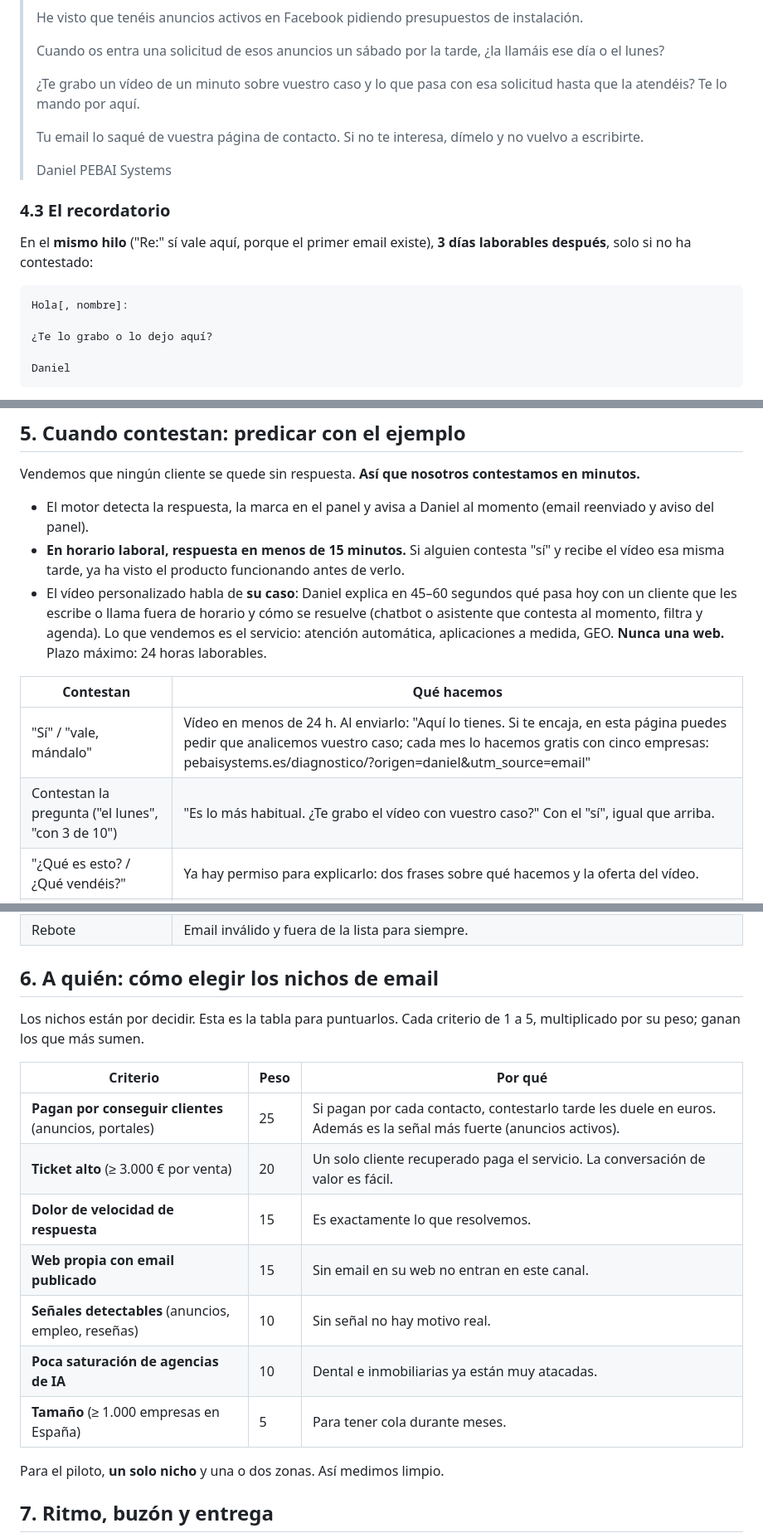
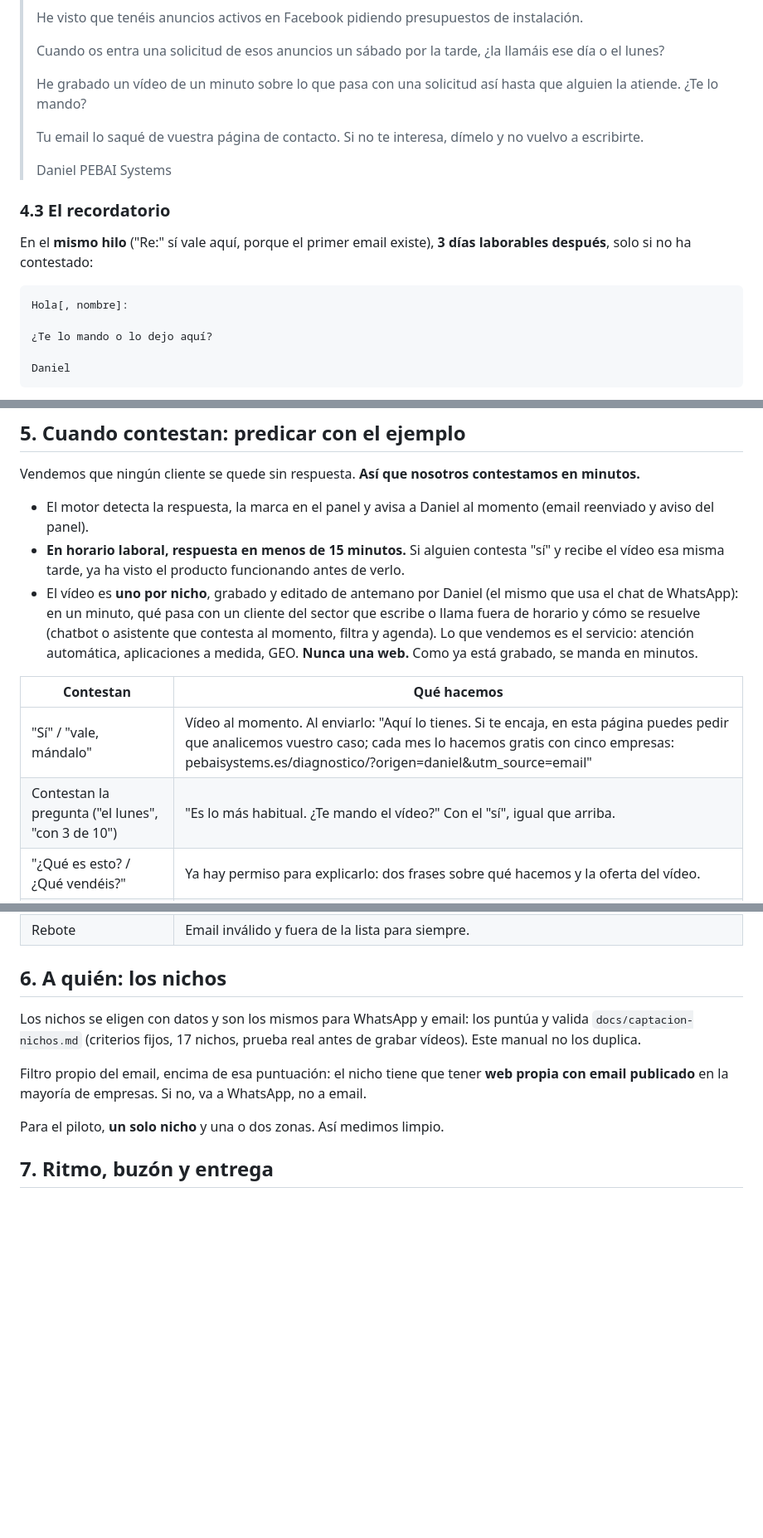
Before and after one commit to miempresaonline/pebaisystems, a Markdown page: docs/captacion-email.md, 3 parts joined by grey strips. Shown at 83% size. GitHub-like rendering; blank space fills up the shorter version.

Commit message:
docs(captacion-email): niche video already recorded, niches from captacion-nichos.md
Co-Authored-By: Claude Opus 5.5 <noreply@anthropic.com>

````diff
--- a/docs/captacion-email.md
+++ b/docs/captacion-email.md
@@ -109,7 +109,7 @@ PEBAI Systems
 >
 > Cuando os entra una solicitud de esos anuncios un sábado por la tarde, ¿la llamáis ese día o el lunes?
 >
-> ¿Te grabo un vídeo de un minuto sobre vuestro caso y lo que pasa con esa solicitud hasta que la atendéis? Te lo mando por aquí.
+> He grabado un vídeo de un minuto sobre lo que pasa con una solicitud así hasta que alguien la atiende. ¿Te lo mando?
 >
 > Tu email lo saqué de vuestra página de contacto. Si no te interesa, dímelo y no vuelvo a escribirte.
 >
@@ -123,7 +123,7 @@ En el **mismo hilo** ("Re:" sí vale aquí, porque el primer email existe), **3
 ```
 Hola[, nombre]:
 
-¿Te lo grabo o lo dejo aquí?
+¿Te lo mando o lo dejo aquí?
 
 Daniel
 ```
@@ -147,12 +147,12 @@ Vendemos que ningún cliente se quede sin respuesta. **Así que nosotros contest
 
 - El motor detecta la respuesta, la marca en el panel y avisa a Daniel al momento (email reenviado y aviso del panel).
 - **En horario laboral, respuesta en menos de 15 minutos.** Si alguien contesta "sí" y recibe el vídeo esa misma tarde, ya ha visto el producto funcionando antes de verlo.
-- El vídeo personalizado habla de **su caso**: Daniel explica en 45–60 segundos qué pasa hoy con un cliente que les escribe o llama fuera de horario y cómo se resuelve (chatbot o asistente que contesta al momento, filtra y agenda). Lo que vendemos es el servicio: atención automática, aplicaciones a medida, GEO. **Nunca una web.** Plazo máximo: 24 horas laborables.
+- El vídeo es **uno por nicho**, grabado y editado de antemano por Daniel (el mismo que usa el chat de WhatsApp): en un minuto, qué pasa con un cliente del sector que escribe o llama fuera de horario y cómo se resuelve (chatbot o asistente que contesta al momento, filtra y agenda). Lo que vendemos es el servicio: atención automática, aplicaciones a medida, GEO. **Nunca una web.** Como ya está grabado, se manda en minutos.
 
 | Contestan | Qué hacemos |
 |---|---|
-| "Sí" / "vale, mándalo" | Vídeo en menos de 24 h. Al enviarlo: "Aquí lo tienes. Si te encaja, en esta página puedes pedir que analicemos vuestro caso; cada mes lo hacemos gratis con cinco empresas: pebaisystems.es/diagnostico/?origen=daniel&utm_source=email" |
-| Contestan la pregunta ("el lunes", "con 3 de 10") | "Es lo más habitual. ¿Te grabo el vídeo con vuestro caso?" Con el "sí", igual que arriba. |
+| "Sí" / "vale, mándalo" | Vídeo al momento. Al enviarlo: "Aquí lo tienes. Si te encaja, en esta página puedes pedir que analicemos vuestro caso; cada mes lo hacemos gratis con cinco empresas: pebaisystems.es/diagnostico/?origen=daniel&utm_source=email" |
+| Contestan la pregunta ("el lunes", "con 3 de 10") | "Es lo más habitual. ¿Te mando el vídeo?" Con el "sí", igual que arriba. |
 | "¿Qué es esto? / ¿Qué vendéis?" | Ya hay permiso para explicarlo: dos frases sobre qué hacemos y la oferta del vídeo. |
 | "¿Cuánto cuesta?" | "Depende de cada caso, por eso primero lo analizamos. Cada mes lo hacemos gratis con cinco empresas: [enlace]". Nunca decir que es gratis para todos. |
 | "No" / "no me interesa" / "baja" | "Entendido, no vuelvo a escribirte. Gracias por contestar." Baja para siempre en todos los canales (el motor la aplica solo). |
@@ -160,19 +160,11 @@ Vendemos que ningún cliente se quede sin respuesta. **Así que nosotros contest
 | Respuesta automática o fuera de la oficina | No cuenta. Si dice cuándo vuelve, el recordatorio se envía después de esa fecha. |
 | Rebote | Email inválido y fuera de la lista para siempre. |
 
-## 6. A quién: cómo elegir los nichos de email
+## 6. A quién: los nichos
 
-Los nichos están por decidir. Esta es la tabla para puntuarlos. Cada criterio de 1 a 5, multiplicado por su peso; ganan los que más sumen.
+Los nichos se eligen con datos y son los mismos para WhatsApp y email: los puntúa y valida `docs/captacion-nichos.md` (criterios fijos, 17 nichos, prueba real antes de grabar vídeos). Este manual no los duplica.
 
-| Criterio | Peso | Por qué |
-|---|---|---|
-| **Pagan por conseguir clientes** (anuncios, portales) | 25 | Si pagan por cada contacto, contestarlo tarde les duele en euros. Además es la señal más fuerte (anuncios activos). |
-| **Ticket alto** (≥ 3.000 € por venta) | 20 | Un solo cliente recuperado paga el servicio. La conversación de valor es fácil. |
-| **Dolor de velocidad de respuesta** | 15 | Es exactamente lo que resolvemos. |
-| **Web propia con email publicado** | 15 | Sin email en su web no entran en este canal. |
-| **Señales detectables** (anuncios, empleo, reseñas) | 10 | Sin señal no hay motivo real. |
-| **Poca saturación de agencias de IA** | 10 | Dental e inmobiliarias ya están muy atacadas. |
-| **Tamaño** (≥ 1.000 empresas en España) | 5 | Para tener cola durante meses. |
+Filtro propio del email, encima de esa puntuación: el nicho tiene que tener **web propia con email publicado** en la mayoría de empresas. Si no, va a WhatsApp, no a email.
 
 Para el piloto, **un solo nicho** y una o dos zonas. Así medimos limpio.
 
````
Also changed, not shown: other parts of docs/captacion-email.md (+3 -3 lines).
